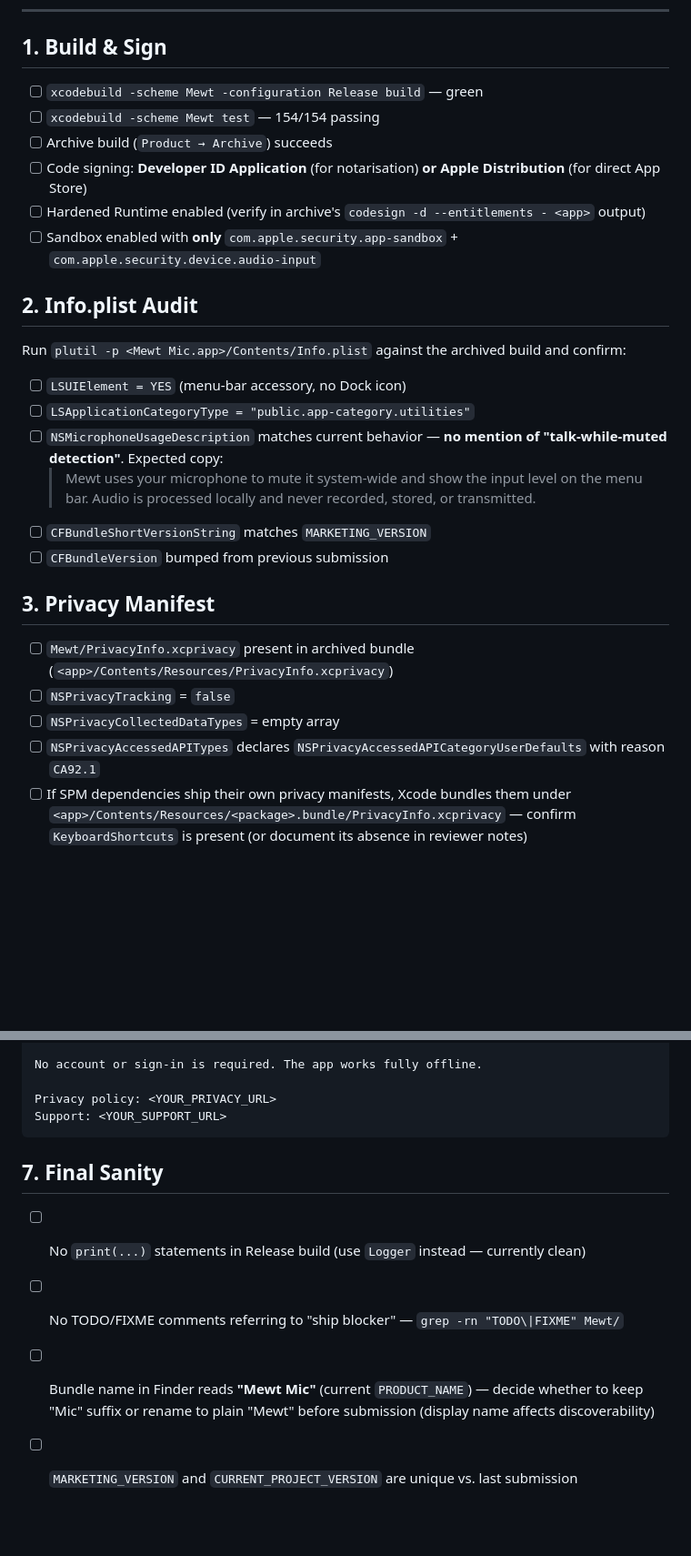
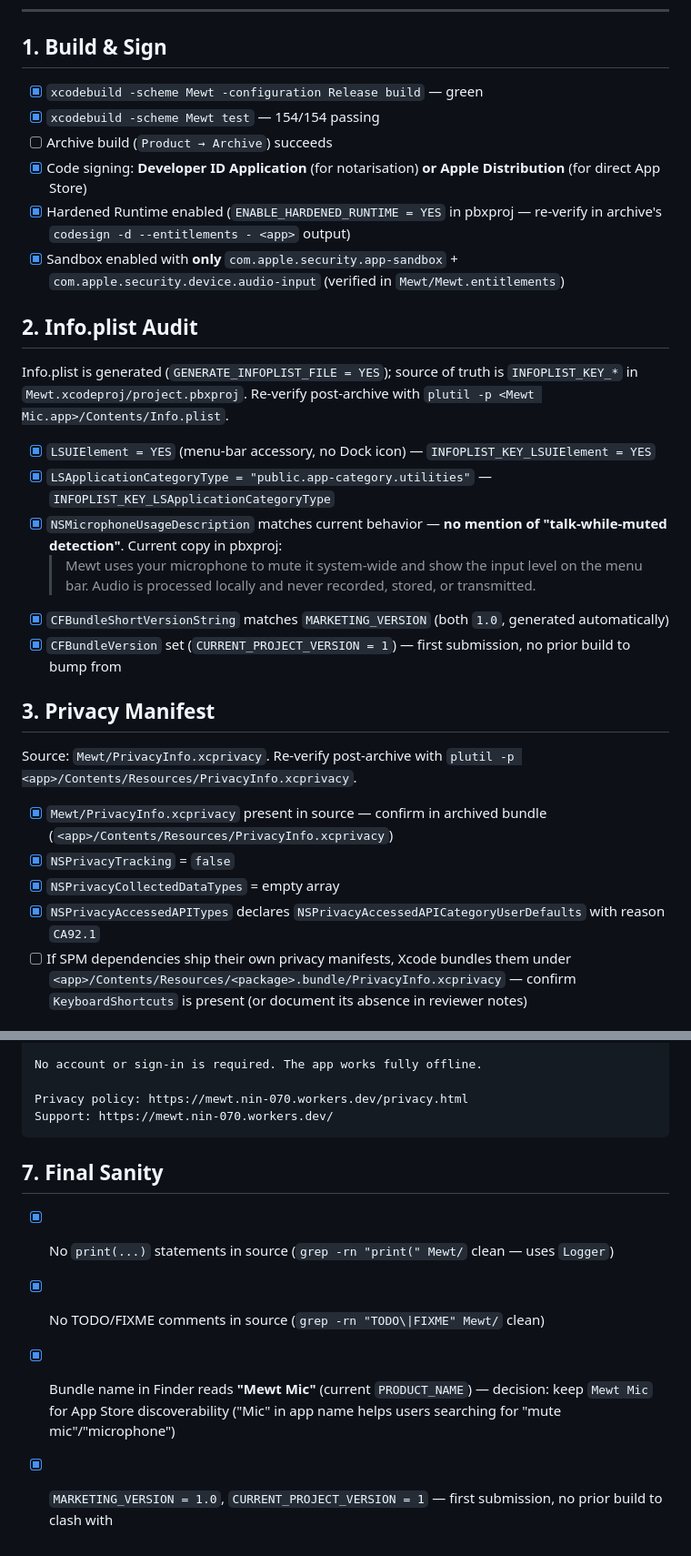
Before and after one commit to chaninlaw/Mewt, a Markdown page: tasks/pre-submission.md, 2 parts joined by grey strips. Shown at 91% size. GitHub-like rendering; blank space fills up the shorter version.

````diff
--- a/tasks/pre-submission.md
+++ b/tasks/pre-submission.md
@@ -6,30 +6,32 @@ Use this before pushing a build to App Store Connect. Tracks every reviewer-bloc
 
 ## 1. Build & Sign
 
-- [ ] `xcodebuild -scheme Mewt -configuration Release build` — green
-- [ ] `xcodebuild -scheme Mewt test` — 154/154 passing
+- [x] `xcodebuild -scheme Mewt -configuration Release build` — green
+- [x] `xcodebuild -scheme Mewt test` — 154/154 passing
 - [ ] Archive build (`Product → Archive`) succeeds
-- [ ] Code signing: **Developer ID Application** (for notarisation) **or** **Apple Distribution** (for direct App Store)
-- [ ] Hardened Runtime enabled (verify in archive's `codesign -d --entitlements - <app>` output)
-- [ ] Sandbox enabled with **only** `com.apple.security.app-sandbox` + `com.apple.security.device.audio-input`
+- [x] Code signing: **Developer ID Application** (for notarisation) **or** **Apple Distribution** (for direct App Store)
+- [x] Hardened Runtime enabled (`ENABLE_HARDENED_RUNTIME = YES` in pbxproj — re-verify in archive's `codesign -d --entitlements - <app>` output)
+- [x] Sandbox enabled with **only** `com.apple.security.app-sandbox` + `com.apple.security.device.audio-input` (verified in `Mewt/Mewt.entitlements`)
 
 ## 2. Info.plist Audit
 
-Run `plutil -p <Mewt Mic.app>/Contents/Info.plist` against the archived build and confirm:
+Info.plist is generated (`GENERATE_INFOPLIST_FILE = YES`); source of truth is `INFOPLIST_KEY_*` in `Mewt.xcodeproj/project.pbxproj`. Re-verify post-archive with `plutil -p <Mewt Mic.app>/Contents/Info.plist`.
 
-- [ ] `LSUIElement = YES` (menu-bar accessory, no Dock icon)
-- [ ] `LSApplicationCategoryType = "public.app-category.utilities"`
-- [ ] `NSMicrophoneUsageDescription` matches current behavior — **no mention of "talk-while-muted detection"**. Expected copy:
+- [x] `LSUIElement = YES` (menu-bar accessory, no Dock icon) — `INFOPLIST_KEY_LSUIElement = YES`
+- [x] `LSApplicationCategoryType = "public.app-category.utilities"` — `INFOPLIST_KEY_LSApplicationCategoryType`
+- [x] `NSMicrophoneUsageDescription` matches current behavior — **no mention of "talk-while-muted detection"**. Current copy in pbxproj:
   > Mewt uses your microphone to mute it system-wide and show the input level on the menu bar. Audio is processed locally and never recorded, stored, or transmitted.
-- [ ] `CFBundleShortVersionString` matches `MARKETING_VERSION`
-- [ ] `CFBundleVersion` bumped from previous submission
+- [x] `CFBundleShortVersionString` matches `MARKETING_VERSION` (both `1.0`, generated automatically)
+- [x] `CFBundleVersion` set (`CURRENT_PROJECT_VERSION = 1`) — first submission, no prior build to bump from
 
 ## 3. Privacy Manifest
 
-- [ ] `Mewt/PrivacyInfo.xcprivacy` present in archived bundle (`<app>/Contents/Resources/PrivacyInfo.xcprivacy`)
-- [ ] `NSPrivacyTracking` = `false`
-- [ ] `NSPrivacyCollectedDataTypes` = empty array
-- [ ] `NSPrivacyAccessedAPITypes` declares `NSPrivacyAccessedAPICategoryUserDefaults` with reason `CA92.1`
+Source: `Mewt/PrivacyInfo.xcprivacy`. Re-verify post-archive with `plutil -p <app>/Contents/Resources/PrivacyInfo.xcprivacy`.
+
+- [x] `Mewt/PrivacyInfo.xcprivacy` present in source — confirm in archived bundle (`<app>/Contents/Resources/PrivacyInfo.xcprivacy`)
+- [x] `NSPrivacyTracking` = `false`
+- [x] `NSPrivacyCollectedDataTypes` = empty array
+- [x] `NSPrivacyAccessedAPITypes` declares `NSPrivacyAccessedAPICategoryUserDefaults` with reason `CA92.1`
 - [ ] If SPM dependencies ship their own privacy manifests, Xcode bundles them under `<app>/Contents/Resources/<package>.bundle/PrivacyInfo.xcprivacy` — confirm `KeyboardShortcuts` is present (or document its absence in reviewer notes)
 
 ## 4. Fresh-Install Permission Flow (manual smoke test)
@@ -99,13 +101,13 @@ Permissions:
 
 No account or sign-in is required. The app works fully offline.
 
-Privacy policy: <YOUR_PRIVACY_URL>
-Support: <YOUR_SUPPORT_URL>
+Privacy policy: https://mewt.nin-070.workers.dev/privacy.html
+Support: https://mewt.nin-070.workers.dev/
 ```
 
 ## 7. Final Sanity
 
-- [ ] No `print(...)` statements in Release build (use `Logger` instead — currently clean)
-- [ ] No TODO/FIXME comments referring to "ship blocker" — `grep -rn "TODO\|FIXME" Mewt/`
-- [ ] Bundle name in Finder reads **"Mewt Mic"** (current `PRODUCT_NAME`) — decide whether to keep "Mic" suffix or rename to plain "Mewt" before submission (display name affects discoverability)
-- [ ] `MARKETING_VERSION` and `CURRENT_PROJECT_VERSION` are unique vs. last submission
+- [x] No `print(...)` statements in source (`grep -rn "print(" Mewt/` clean — uses `Logger`)
+- [x] No TODO/FIXME comments in source (`grep -rn "TODO\|FIXME" Mewt/` clean)
+- [x] Bundle name in Finder reads **"Mewt Mic"** (current `PRODUCT_NAME`) — decision: keep `Mewt Mic` for App Store discoverability ("Mic" in app name helps users searching for "mute mic"/"microphone")
+- [x] `MARKETING_VERSION = 1.0`, `CURRENT_PROJECT_VERSION = 1` — first submission, no prior build to clash with
````
Also changed, not shown: other parts of tasks/pre-submission.md (+3 -3 lines), MARKETING.md (+63 -43 lines).
